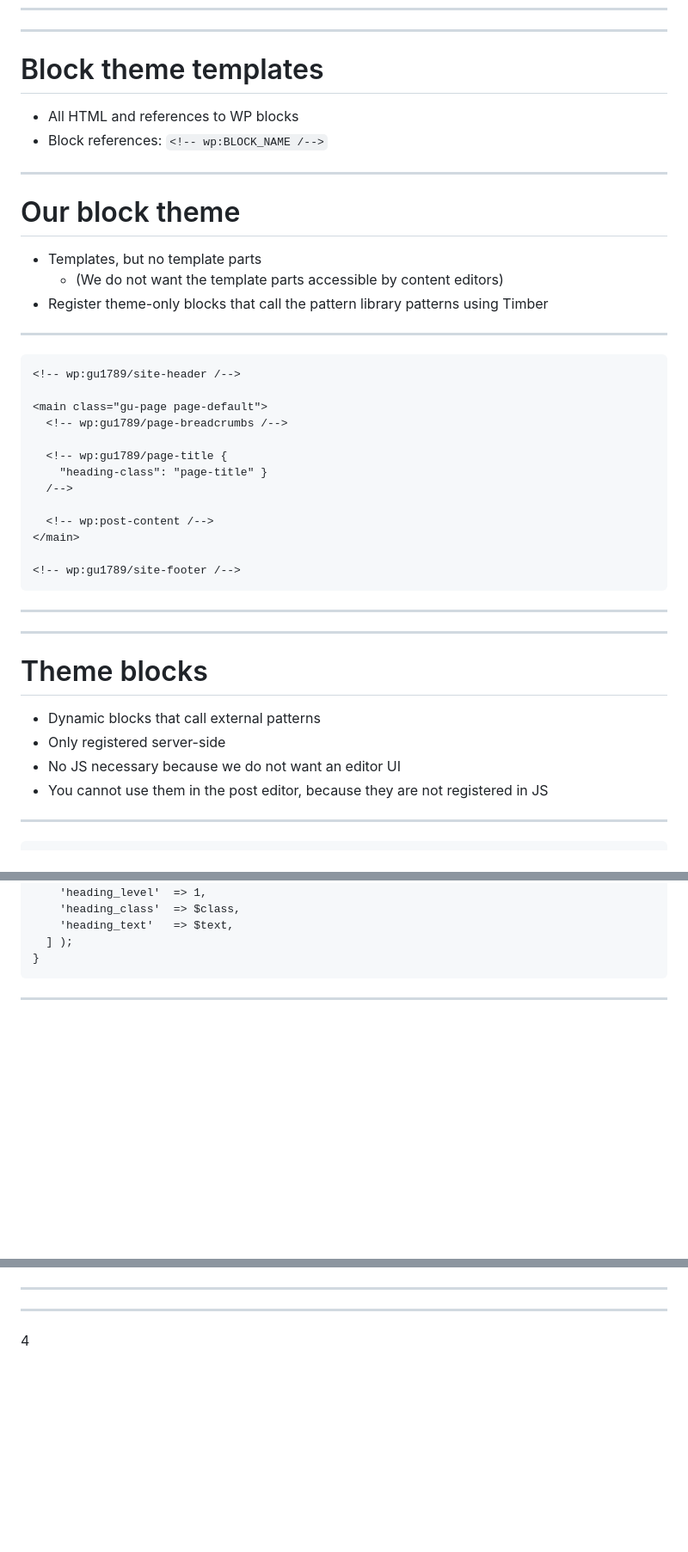
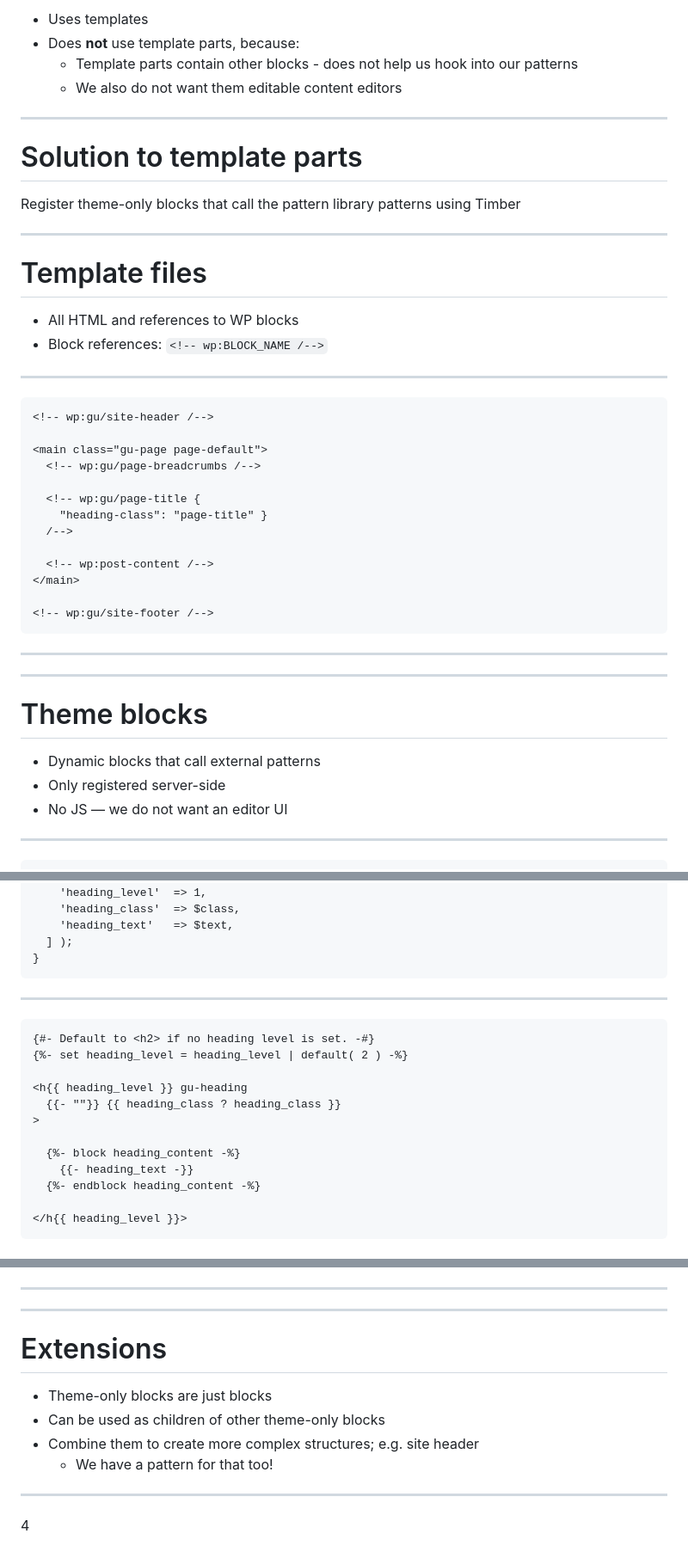
Before and after one commit to That-Dev-Girl-Sites/talks.jhalabi.com, a Markdown page: blocktheme/slides.md, 3 parts joined by grey strips. Shown at 86% size. Rendered like a GitHub page; blank space fills up the shorter version.

Commit message:
slide updates

````diff
--- a/blocktheme/slides.md
+++ b/blocktheme/slides.md
@@ -208,36 +217,38 @@ _(or, how we built a very different block theme)_
 
+* Uses templates
+* Does **not** use template parts, because:
+  * Template parts contain other blocks - does not help us hook into our patterns
+  * We also do not want them editable content editors
 
 ---
 
-<h1 class="r-fit-text">Block theme templates</h1>
+<h1 class="r-fit-text">Solution to template parts</h1>
+
+Register theme-only blocks that call the pattern library patterns using Timber
+
+---
+
+# Template files
 
 * All HTML and references to WP blocks
 * Block references: `<!-- wp:BLOCK_NAME /-->`
 
 ---
 
-# Our block theme
-
-* Templates, but no template parts
-  * (We do not want the template parts accessible by content editors)
-* Register theme-only blocks that call the pattern library patterns using Timber
-
----
-
 ```
-<!-- wp:gu1789/site-header /-->
+<!-- wp:gu/site-header /-->
 
 <main class="gu-page page-default">
-  <!-- wp:gu1789/page-breadcrumbs /-->
+  <!-- wp:gu/page-breadcrumbs /-->
 
-  <!-- wp:gu1789/page-title {
+  <!-- wp:gu/page-title {
     "heading-class": "page-title" }
   /-->
 
   <!-- wp:post-content /-->
 </main>
 
-<!-- wp:gu1789/site-footer /-->
+<!-- wp:gu/site-footer /-->
 ```
 
 ---
@@ -250,7 +261,6 @@ _(or, how we built a very different block theme)_
 
 * Dynamic blocks that call external patterns
 * Only registered server-side
-* No JS necessary because we do not want an editor UI
-* You cannot use them in the post editor, because they are not registered in JS
+* No JS — we do not want an editor UI
 
 ---
@@ -311,3 +327,20 @@ public function render( array $attrs ): string {
 
 ---
 
+<!-- .slide: data-background="var(--black)" -->
+
+```
+{#- Default to <h2> if no heading level is set. -#}
+{%- set heading_level = heading_level | default( 2 ) -%}
+
+<h{{ heading_level }} gu-heading
+  {{- ""}} {{ heading_class ? heading_class }}
+>
+
+  {%- block heading_content -%}
+    {{- heading_text -}}
+  {%- endblock heading_content -%}
+
+</h{{ heading_level }}>
+```
+
@@ -316,6 +363,15 @@ public function render( array $attrs ): string {
 ---
 
 <section class="full-screen-img" data-background-image="images/page-front-end.jpg" data-background-size="contain" data-background-color="var(--white)" aria-label="The WordPress site's front end, displaying a page with the title 'Somewhere Different Now'. The page is branded with the Georgetown University logo type and a site title of 'WordPress Test Site'. The page header also includes a search icon and a menu with 2 items labelled 'One' and 'Two'. Below the page title is a paragraph, which reads 'I took a long drive by the church and the high dive; Past the riverbank hillside, where we looked at the clouds'"></section>
+
+---
+
+# Extensions
+
+* Theme-only blocks are just blocks
+* Can be used as children of other theme-only blocks
+* Combine them to create more complex structures; e.g. site header
+  * We have a pattern for that too!
 
 ---
 
````
Also changed, not shown: other parts of blocktheme/slides.md (+42 -13 lines).
